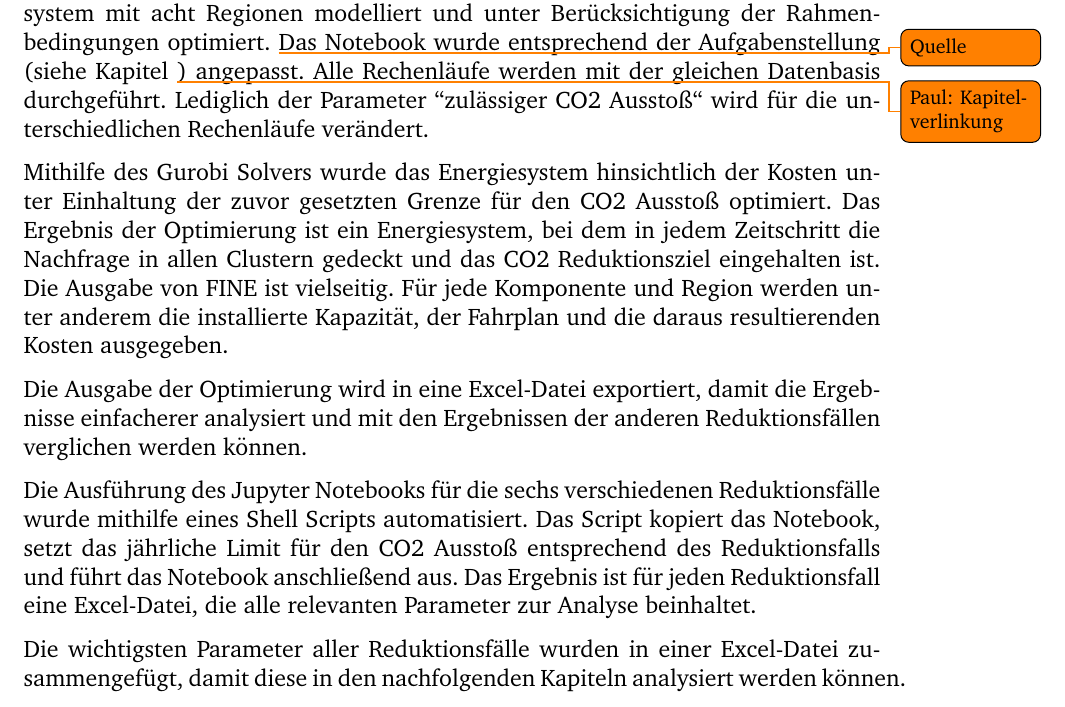
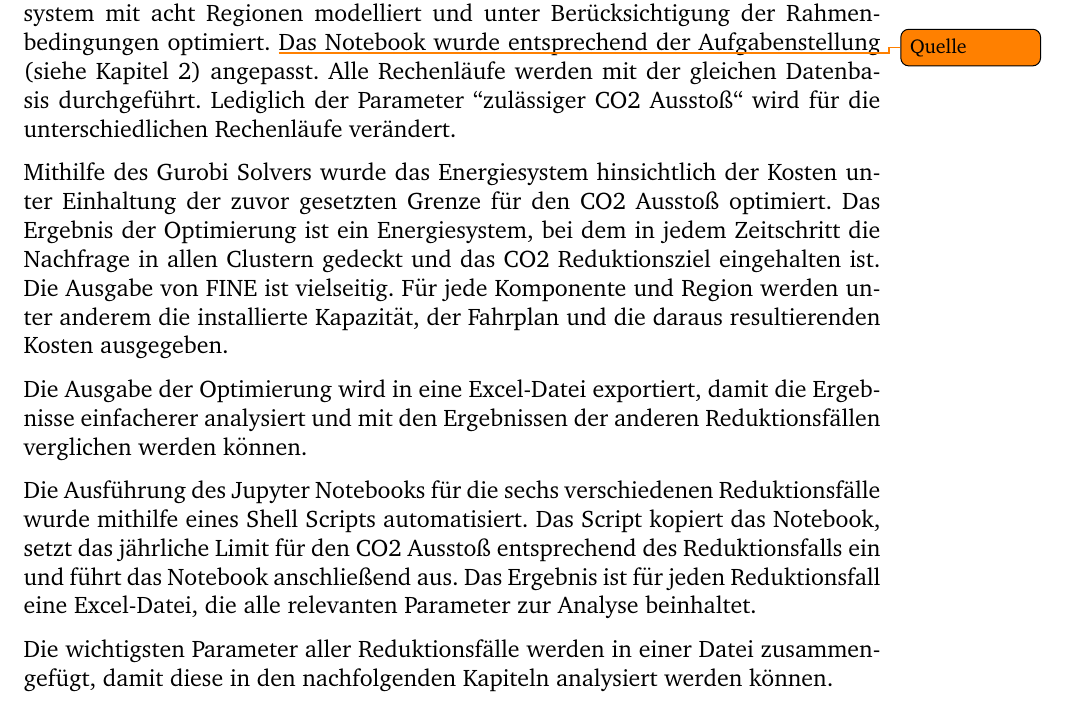
Before and after one commit to fhac-ewi/gas-wasserstoff-docs, a LaTeX document (master.tex, which reads 03-Rechenlaeufe.tex): part of page 11 of 24, cut so that both start at the same text. Compiled offline with pdfLaTeX.

Commit message:
Added reference

```diff
--- a/03-Rechenlaeufe.tex
+++ b/03-Rechenlaeufe.tex
@@ -2,12 +2,12 @@
 Zur Modellierung des Energiesystemmodells wurde das Framework FINE von dem Forschungszentrum Jülich eingesetzt.
 Dieses Framework ermöglicht die einfache Erstellung eines Energiemodells mit verschiedenen Regionen und Energiearten. Alle benötigten Komponenten, wie Energiequellen, Verbraucher, Speicher, Umwandler und Netze, können mit technischen und ökonomischen Merkmalen hinzugefügt werden.
 
-Das FZ Jülich stellt diverse Beispiele bereit, die die Anwendung des Frameworks exemplarisch zeigen. Unter anderem ein Jupyter Notebook, welches ein Energiesystem mit acht Regionen modelliert und unter Berücksichtigung der Rahmenbedingungen optimiert. \todo{Quelle} Das Notebook wurde entsprechend der Aufgabenstellung (siehe Kapitel \todo{Paul: Kapitelverlinkung}) angepasst. Alle Rechenläufe werden mit der gleichen Datenbasis durchgeführt. Lediglich der Parameter ``zulässiger CO2 Ausstoß`` wird für die unterschiedlichen Rechenläufe verändert.
+Das FZ Jülich stellt diverse Beispiele bereit, die die Anwendung des Frameworks exemplarisch zeigen. Unter anderem ein Jupyter Notebook, welches ein Energiesystem mit acht Regionen modelliert und unter Berücksichtigung der Rahmenbedingungen optimiert. \todo{Quelle} Das Notebook wurde entsprechend der Aufgabenstellung (siehe Kapitel \ref{chap:modellbeschreibung}) angepasst. Alle Rechenläufe werden mit der gleichen Datenbasis durchgeführt. Lediglich der Parameter ``zulässiger CO2 Ausstoß`` wird für die unterschiedlichen Rechenläufe verändert.
 
 Mithilfe des Gurobi Solvers wurde das Energiesystem hinsichtlich der Kosten unter Einhaltung der zuvor gesetzten Grenze für den CO2 Ausstoß optimiert. Das Ergebnis der Optimierung ist ein Energiesystem, bei dem in jedem Zeitschritt die Nachfrage in allen Clustern gedeckt und das CO2 Reduktionsziel eingehalten ist. Die Ausgabe von FINE ist vielseitig. Für jede Komponente und Region werden unter anderem die installierte Kapazität, der Fahrplan und die daraus resultierenden Kosten ausgegeben.
 
 Die Ausgabe der Optimierung wird in eine Excel-Datei exportiert, damit die Ergebnisse einfacherer analysiert und mit den Ergebnissen der anderen Reduktionsfällen verglichen werden können.
 
-Die Ausführung des Jupyter Notebooks für die sechs verschiedenen Reduktionsfälle wurde mithilfe eines Shell Scripts automatisiert. Das Script kopiert das Notebook, setzt das jährliche Limit für den CO2 Ausstoß entsprechend des Reduktionsfalls und führt das Notebook anschließend aus. Das Ergebnis ist für jeden Reduktionsfall eine Excel-Datei, die alle relevanten Parameter zur Analyse beinhaltet.
+Die Ausführung des Jupyter Notebooks für die sechs verschiedenen Reduktionsfälle wurde mithilfe eines Shell Scripts automatisiert. Das Script kopiert das Notebook, setzt das jährliche Limit für den CO2 Ausstoß entsprechend des Reduktionsfalls ein und führt das Notebook anschließend aus. Das Ergebnis ist für jeden Reduktionsfall eine Excel-Datei, die alle relevanten Parameter zur Analyse beinhaltet.
 
-Die wichtigsten Parameter aller Reduktionsfälle wurden in einer Excel-Datei zusammengefügt, damit diese in den nachfolgenden Kapiteln analysiert werden können.
+Die wichtigsten Parameter aller Reduktionsfälle werden in einer Datei zusammengefügt, damit diese in den nachfolgenden Kapiteln analysiert werden können.
```
Also changed, not shown: 02-Modellbeschreibung.tex (+1 -0 lines).
